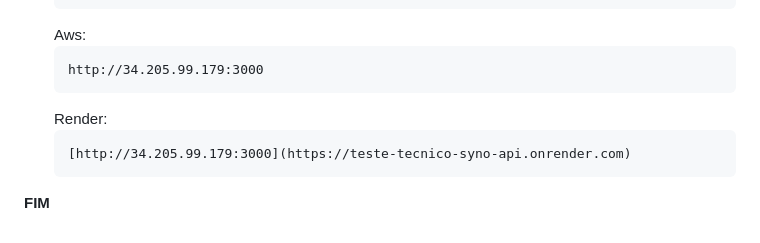
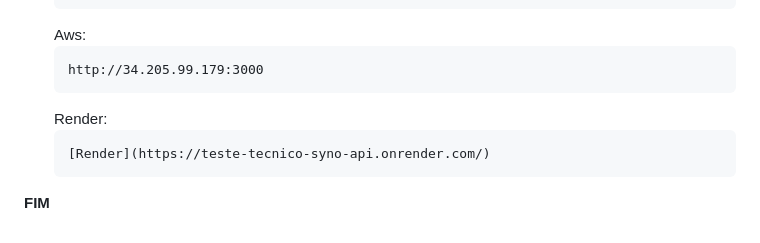
Before and after one commit to DiegoEmanuel/teste_tecnico_syno_api, a Markdown page: README.md, the part around the change. Drawn GitHub-style.

````diff
--- a/README.md
+++ b/README.md
@@ -193,7 +193,7 @@ npx prisma generate
   ```
   Render:
   ```
-  [http://34.205.99.179:3000](https://teste-tecnico-syno-api.onrender.com)
+  [Render](https://teste-tecnico-syno-api.onrender.com/)
   ```
 
 **FIM**
````
